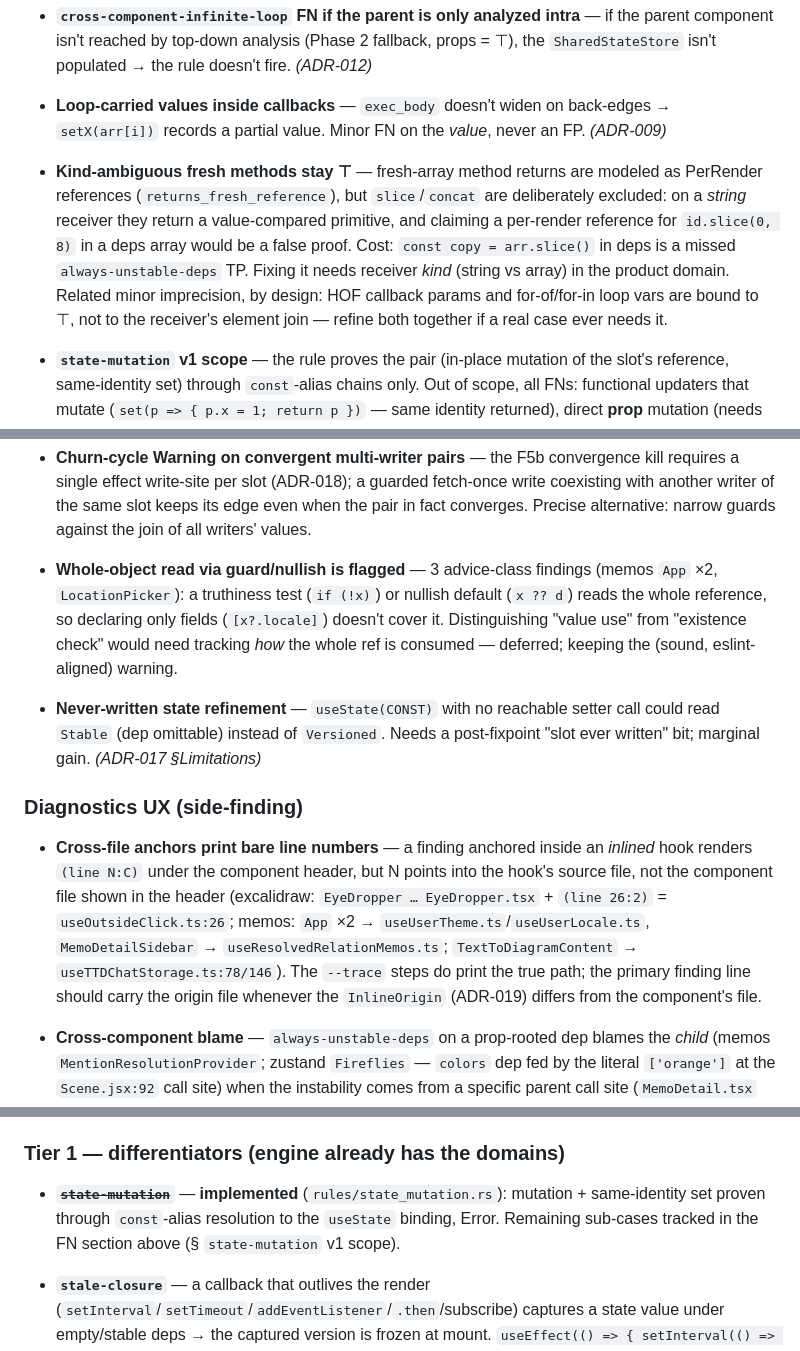
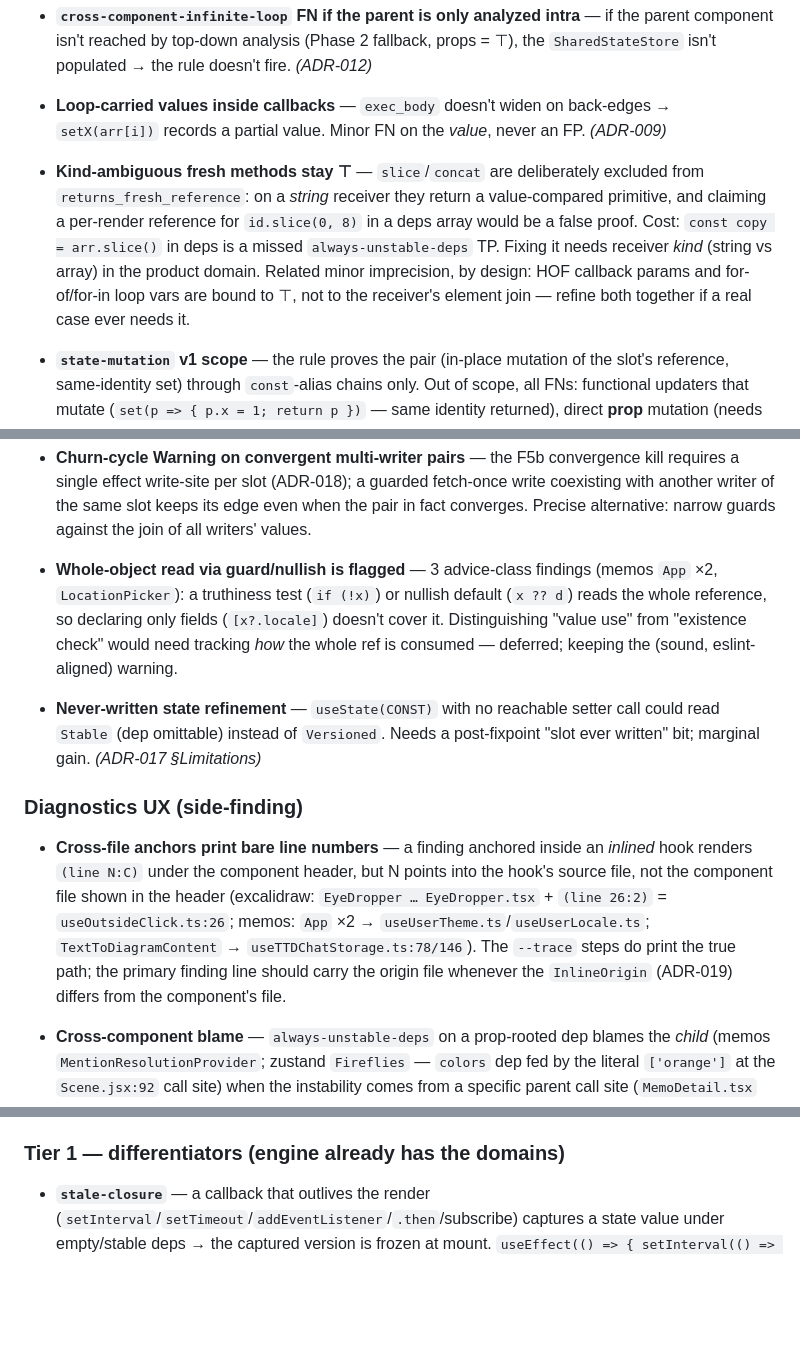
Before and after one commit to rboudrouss/reactant-analyzer, a Markdown page: docs/TODO.md, 3 parts joined by grey strips. Rendered like a GitHub page; blank space fills up the shorter version.

Commit message:
docs: clean todo.md

```diff
--- a/docs/TODO.md
+++ b/docs/TODO.md
@@ -12,7 +12,7 @@
 
 - **Loop-carried values inside callbacks** — `exec_body` doesn't widen on back-edges → `setX(arr[i])` records a partial value. Minor FN on the *value*, never an FP. *(ADR-009)*
 
-- **Kind-ambiguous fresh methods stay ⊤** — fresh-array method returns are modeled as PerRender references (`returns_fresh_reference`), but `slice`/`concat` are deliberately excluded: on a *string* receiver they return a value-compared primitive, and claiming a per-render reference for `id.slice(0, 8)` in a deps array would be a false proof. Cost: `const copy = arr.slice()` in deps is a missed `always-unstable-deps` TP. Fixing it needs receiver *kind* (string vs array) in the product domain. Related minor imprecision, by design: HOF callback params and for-of/for-in loop vars are bound to ⊤, not to the receiver's element join — refine both together if a real case ever needs it.
+- **Kind-ambiguous fresh methods stay ⊤** — `slice`/`concat` are deliberately excluded from `returns_fresh_reference`: on a *string* receiver they return a value-compared primitive, and claiming a per-render reference for `id.slice(0, 8)` in a deps array would be a false proof. Cost: `const copy = arr.slice()` in deps is a missed `always-unstable-deps` TP. Fixing it needs receiver *kind* (string vs array) in the product domain. Related minor imprecision, by design: HOF callback params and for-of/for-in loop vars are bound to ⊤, not to the receiver's element join — refine both together if a real case ever needs it.
 
 - **`state-mutation` v1 scope** — the rule proves the pair (in-place mutation of the slot's reference, same-identity set) through `const`-alias chains only. Out of scope, all FNs: functional updaters that mutate (`set(p => { p.x = 1; return p })` — same identity returned), direct **prop** mutation (needs cross-component identity), mutation through an *escaped* alias (stored in a ref/object then mutated), and plain field writes (`obj.x = v` — member-assignment lowering doesn't produce a trackable event yet). Mutation + set in *sibling* handlers is deliberately unpaired (same-scope-chain gate, FP-averse).
 
@@ -34,13 +34,12 @@
 
 - **Churn-cycle Warning on convergent multi-writer pairs** — the F5b convergence kill requires a single effect write-site per slot (ADR-018); a guarded fetch-once write coexisting with another writer of the same slot keeps its edge even when the pair in fact converges. Precise alternative: narrow guards against the join of all writers' values.
 
-
 - **Whole-object read via guard/nullish is flagged** — 3 advice-class findings (memos `App` ×2, `LocationPicker`): a truthiness test (`if (!x)`) or nullish default (`x ?? d`) reads the whole reference, so declaring only fields (`[x?.locale]`) doesn't cover it. Distinguishing "value use" from "existence check" would need tracking *how* the whole ref is consumed — deferred; keeping the (sound, eslint-aligned) warning.
 - **Never-written state refinement** — `useState(CONST)` with no reachable setter call could read `Stable` (dep omittable) instead of `Versioned`. Needs a post-fixpoint "slot ever written" bit; marginal gain. *(ADR-017 §Limitations)*
 
 ### Diagnostics UX (side-finding)
 
-- **Cross-file anchors print bare line numbers** — a finding anchored inside an *inlined* hook renders `(line N:C)` under the component header, but N points into the hook's source file, not the component file shown in the header (excalidraw: `EyeDropper … EyeDropper.tsx` + `(line 26:2)` = `useOutsideClick.ts:26`; memos: `App` ×2 → `useUserTheme.ts`/`useUserLocale.ts`, `MemoDetailSidebar` → `useResolvedRelationMemos.ts`; `TextToDiagramContent` → `useTTDChatStorage.ts:78/146`). The `--trace` steps do print the true path; the primary finding line should carry the origin file whenever the `InlineOrigin` (ADR-019) differs from the component's file.
+- **Cross-file anchors print bare line numbers** — a finding anchored inside an *inlined* hook renders `(line N:C)` under the component header, but N points into the hook's source file, not the component file shown in the header (excalidraw: `EyeDropper … EyeDropper.tsx` + `(line 26:2)` = `useOutsideClick.ts:26`; memos: `App` ×2 → `useUserTheme.ts`/`useUserLocale.ts`; `TextToDiagramContent` → `useTTDChatStorage.ts:78/146`). The `--trace` steps do print the true path; the primary finding line should carry the origin file whenever the `InlineOrigin` (ADR-019) differs from the component's file.
 
 - **Cross-component blame** — `always-unstable-deps` on a prop-rooted dep blames the *child* (memos `MentionResolutionProvider`; zustand `Fireflies` — `colors` dep fed by the literal `['orange']` at the `Scene.jsx:92` call site) when the instability comes from a specific parent call site (`MemoDetail.tsx` passes an unmemoized array). The propagation is semantically correct (verified: the provider analyzed alone is silent); the message should carry the provenance ("unstable because `<Parent>` passes a fresh array at file:line"). An `OnProps` label family in the ADR-017 frame would make this provenance first-class — worth doing for the *message*, no FP to fix.
 
@@ -95,8 +94,6 @@ rules-of-hooks, index-as-key, naming) are explicitly out of scope.
 
 ### Tier 1 — differentiators (engine already has the domains)
 
-- ~~**`state-mutation`**~~ — **implemented** (`rules/state_mutation.rs`): mutation + same-identity set proven through `const`-alias resolution to the `useState` binding, Error. Remaining sub-cases tracked in the FN section above (§ `state-mutation` v1 scope).
-
 - **`stale-closure`** — a callback that outlives the render (`setInterval`/`setTimeout`/`addEventListener`/`.then`/subscribe) captures a state value under empty/stable deps → the captured version is frozen at mount. `useEffect(() => { setInterval(() => setN(n+1), 1000) }, [])` → `n` stays 0 forever. Engine: version domain (ADR-017) — compare the version captured in the closure vs the current slot version. **FN gate: fire only when a `Versioned` slot is read/written inside an auto-run callback whose deps are stable.** Opposite angle to `always-unstable-deps` (deps too empty vs too unstable).
 
 - **`frozen-initial-state`** — a versioned prop seeded into `useState` initial with no sync path → the local state freezes at the first prop value. `const [v, setV] = useState(props.value)` where `value` later changes. Engine: `useState` initial is a `Versioned` expr rooted on a prop, no syncing effect, prop proven versioned cross-component (ADR-012). **FN gate: require the prop proven versioned; else Warning.** Distinct from `derived-state` (an effect that *does* sync) — here there is no sync at all.
```
